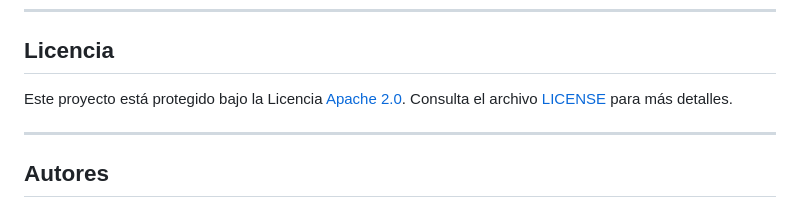
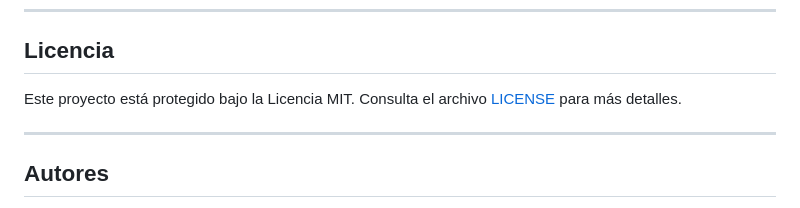
Before and after one commit to antoniommff/pln-faq-assistant, a Markdown page: README.md, the part around the change. GitHub-like rendering.

Commit message:
actualizando README

```diff
--- a/README.md
+++ b/README.md
@@ -384,7 +384,7 @@ Tras unos minutos se generará el ejecutable en `dist/FAQ` (Linux/macOS) o `dist
 
 ## Licencia
 
-Este proyecto está protegido bajo la Licencia [Apache 2.0](https://choosealicense.com/licenses/apache-2.0/). Consulta el archivo [LICENSE](LICENSE) para más detalles.
+Este proyecto está protegido bajo la Licencia MIT. Consulta el archivo [LICENSE](LICENSE) para más detalles.
 
 ---
 
```
